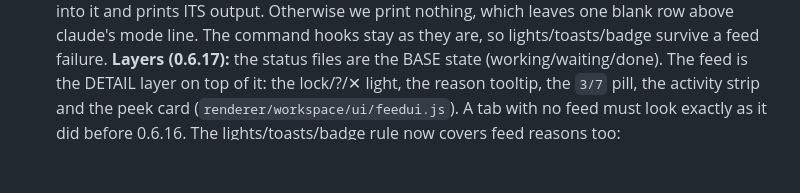
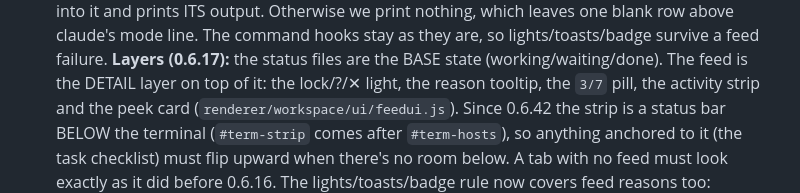
Before and after one commit to enerage/vibespace, a Markdown page: CLAUDE.md, the part around the change. GitHub-like rendering; blank space fills up the shorter version.

Commit message:
docs: sync (decisions, changelog, memory)
Co-Authored-By: Claude Opus 5.5 (1M context) <noreply@anthropic.com>

```diff
--- a/CLAUDE.md
+++ b/CLAUDE.md
@@ -206,7 +206,10 @@ Key facts encoded in `main/sessions.cjs`:
   **Layers (0.6.17):** the status files are the BASE state (working/waiting/done).
   The feed is the DETAIL layer on top of it: the lock/?/✕ light, the reason
   tooltip, the `3/7` pill, the activity strip and the peek card
-  (`renderer/workspace/ui/feedui.js`). A tab with no feed must look exactly as it
+  (`renderer/workspace/ui/feedui.js`). Since 0.6.42 the strip is a status bar
+  BELOW the terminal (`#term-strip` comes after `#term-hosts`), so anything
+  anchored to it (the task checklist) must flip upward when there's no room
+  below. A tab with no feed must look exactly as it
   did before 0.6.16. The lights/toasts/badge rule now covers feed reasons too:
   `claudefeed.attentionText()` builds the text for the light tooltip, the strip
   and the toast body. A failed turn (StopFailure) fires no Stop hook, so main
```
Also changed, not shown: TODO.md (+4 -3 lines).
